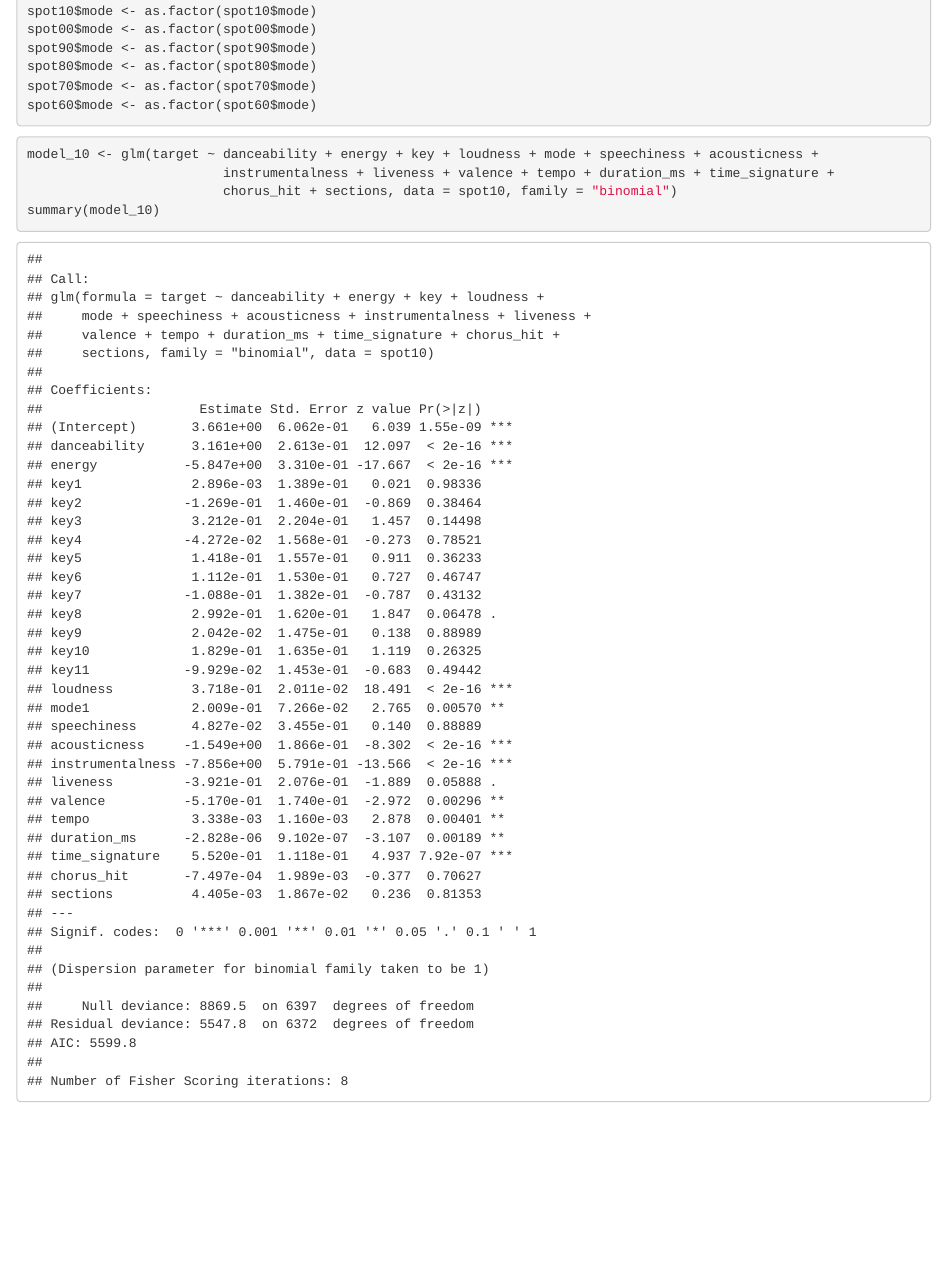
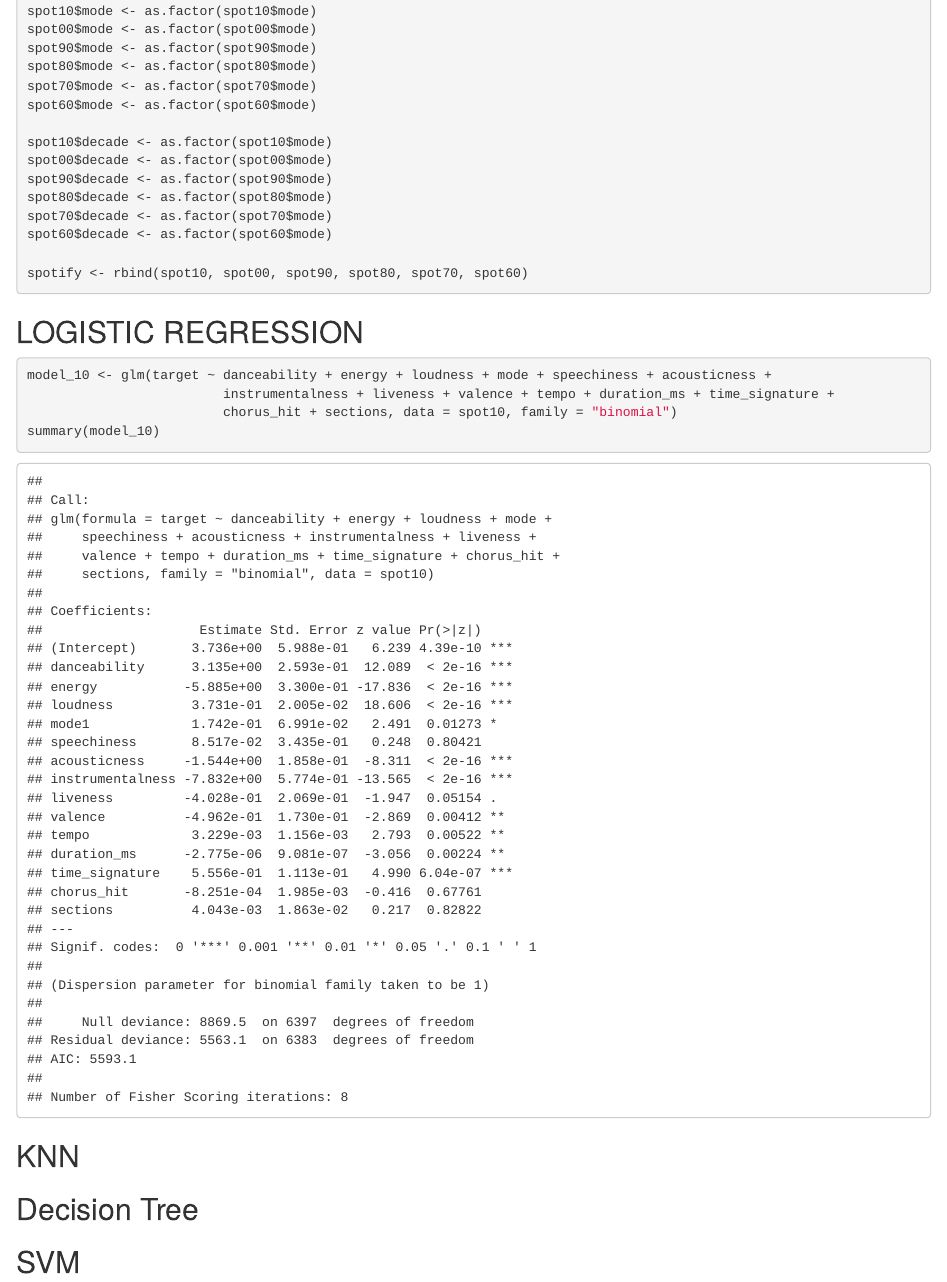
Before and after one commit to gassenma/gp2, an R Markdown document (gp2.Rmd): the page in a window 1100 px wide, from 530 px down. Rendered offline with R 4.5, knitr and Pandoc, with nearby package versions.

````diff
--- a/gp2.Rmd
+++ b/gp2.Rmd
@@ -39,13 +39,55 @@
 spot70$mode <- as.factor(spot70$mode)
 spot60$mode <- as.factor(spot60$mode)
 
+spot10$decade <- as.factor(spot10$mode)
+spot00$decade <- as.factor(spot00$mode)
+spot90$decade <- as.factor(spot90$mode)
+spot80$decade <- as.factor(spot80$mode)
+spot70$decade <- as.factor(spot70$mode)
+spot60$decade <- as.factor(spot60$mode)
+
+spotify <- rbind(spot10, spot00, spot90, spot80, spot70, spot60)
+
 ```
+
+## LOGISTIC REGRESSION
 
 ```{r}
 
-model_10 <- glm(target ~ danceability + energy + key + loudness + mode + speechiness + acousticness +
+model_10 <- glm(target ~ danceability + energy + loudness + mode + speechiness + acousticness +
                          instrumentalness + liveness + valence + tempo + duration_ms + time_signature +
                          chorus_hit + sections, data = spot10, family = "binomial")
 summary(model_10)
 
 ```
+
+
+
+
+
+## KNN
+
+```{r}
+
+```
+
+
+
+
+
+
+## Decision Tree
+
+```{r}
+
+```
+
+
+
+
+
+## SVM
+
+```{r}
+
+```
````
Also changed, not shown: gp2_ann.Rmd (added, +12 -0 lines).
